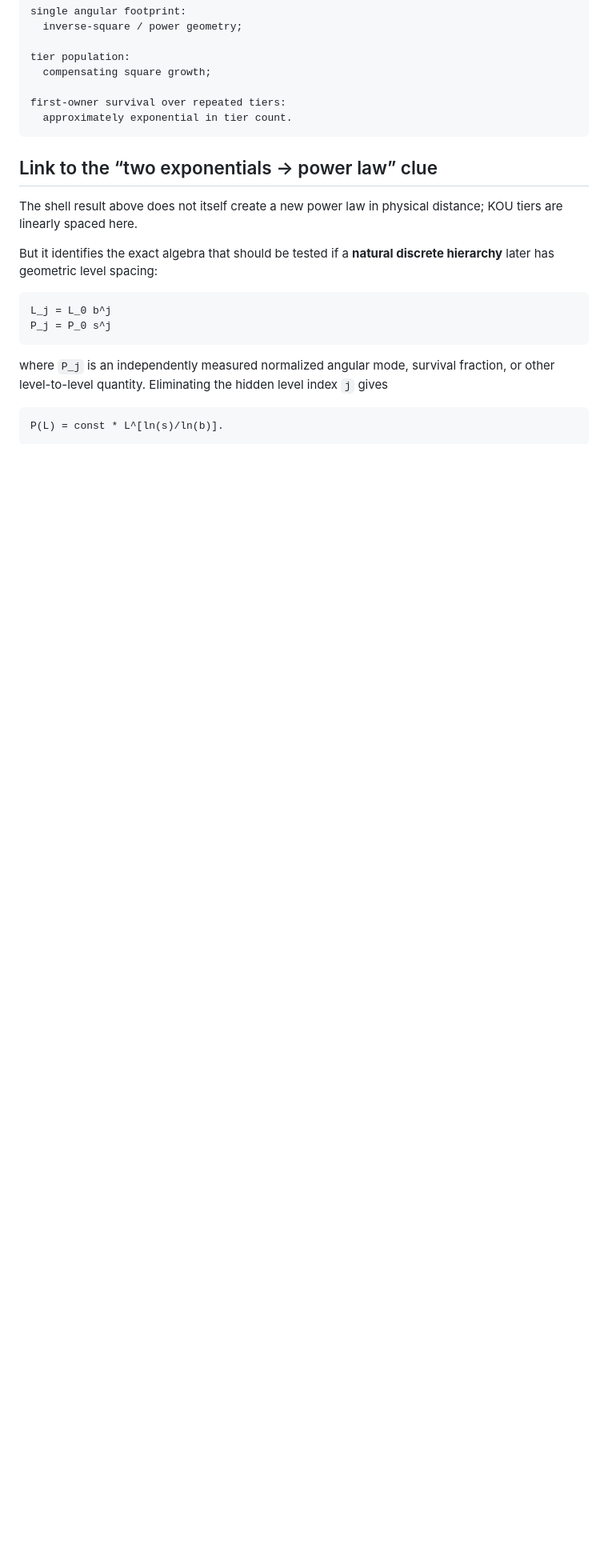
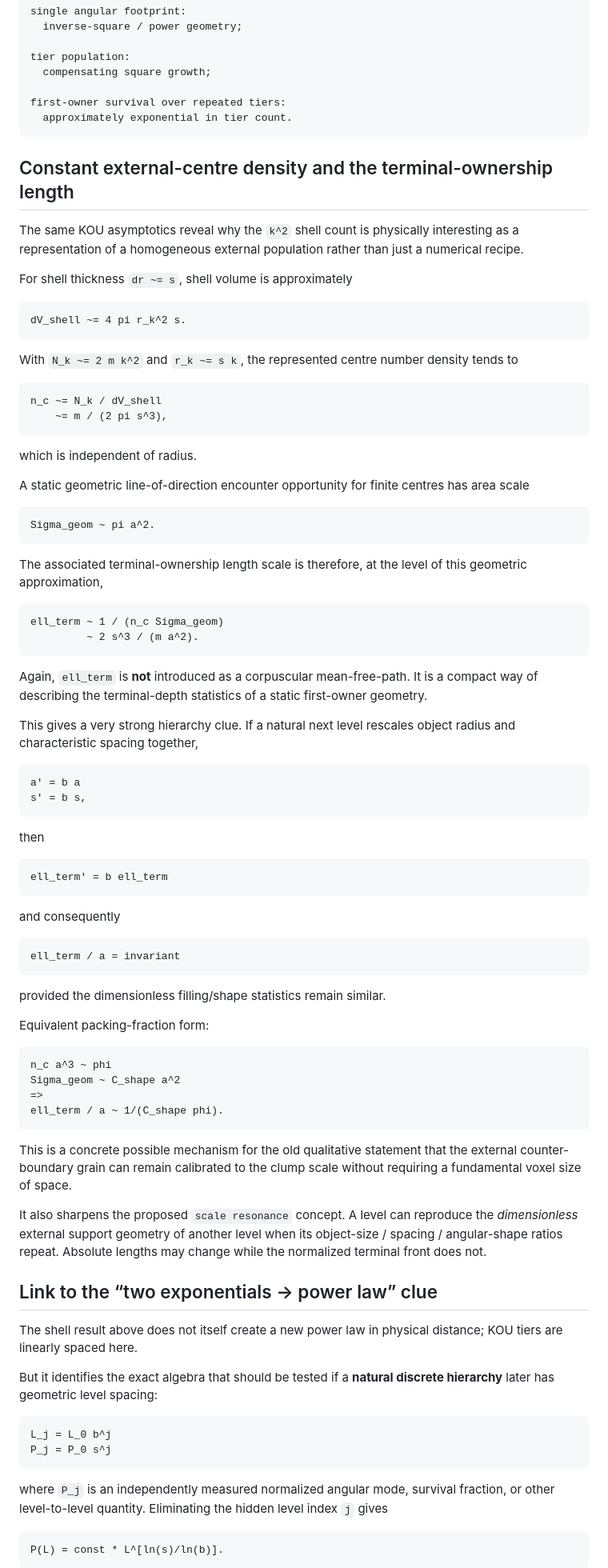
Before and after one commit to svidetelsmysla-cmyk/voxellab-web, a Markdown page: docs/results/ACTION_LAB_CHRYSANTHEMUM_EXTERNAL_SUPPORT_SCALE_V1.md, the part around one of its changes. Shown at 80% size. GitHub-like rendering; blank space fills up the shorter version.

Commit message:
Relate terminal ownership scale to self-similar levels

````diff
--- a/docs/results/ACTION_LAB_CHRYSANTHEMUM_EXTERNAL_SUPPORT_SCALE_V1.md
+++ b/docs/results/ACTION_LAB_CHRYSANTHEMUM_EXTERNAL_SUPPORT_SCALE_V1.md
@@ -215,6 +215,74 @@ first-owner survival over repeated tiers:
   approximately exponential in tier count.
 ```
 
+## Constant external-centre density and the terminal-ownership length
+
+The same KOU asymptotics reveal why the `k^2` shell count is physically interesting as a representation of a homogeneous external population rather than just a numerical recipe.
+
+For shell thickness `dr ~= s`, shell volume is approximately
+
+```text
+dV_shell ~= 4 pi r_k^2 s.
+```
+
+With `N_k ~= 2 m k^2` and `r_k ~= s k`, the represented centre number density tends to
+
+```text
+n_c ~= N_k / dV_shell
+    ~= m / (2 pi s^3),
+```
+
+which is independent of radius.
+
+A static geometric line-of-direction encounter opportunity for finite centres has area scale
+
+```text
+Sigma_geom ~ pi a^2.
+```
+
+The associated terminal-ownership length scale is therefore, at the level of this geometric approximation,
+
+```text
+ell_term ~ 1 / (n_c Sigma_geom)
+         ~ 2 s^3 / (m a^2).
+```
+
+Again, `ell_term` is **not** introduced as a corpuscular mean-free-path. It is a compact way of describing the terminal-depth statistics of a static first-owner geometry.
+
+This gives a very strong hierarchy clue. If a natural next level rescales object radius and characteristic spacing together,
+
+```text
+a' = b a
+s' = b s,
+```
+
+then
+
+```text
+ell_term' = b ell_term
+```
+
+and consequently
+
+```text
+ell_term / a = invariant
+```
+
+provided the dimensionless filling/shape statistics remain similar.
+
+Equivalent packing-fraction form:
+
+```text
+n_c a^3 ~ phi
+Sigma_geom ~ C_shape a^2
+=>
+ell_term / a ~ 1/(C_shape phi).
+```
+
+This is a concrete possible mechanism for the old qualitative statement that the external counter-boundary grain can remain calibrated to the clump scale without requiring a fundamental voxel size of space.
+
+It also sharpens the proposed `scale resonance` concept. A level can reproduce the *dimensionless* external support geometry of another level when its object-size / spacing / angular-shape ratios repeat. Absolute lengths may change while the normalized terminal front does not.
+
 ## Link to the “two exponentials -> power law” clue
 
 The shell result above does not itself create a new power law in physical distance; KOU tiers are linearly spaced here.
````
Also changed, not shown: other parts of docs/results/ACTION_LAB_CHRYSANTHEMUM_EXTERNAL_SUPPORT_SCALE_V1.md (+4 -2 lines).
